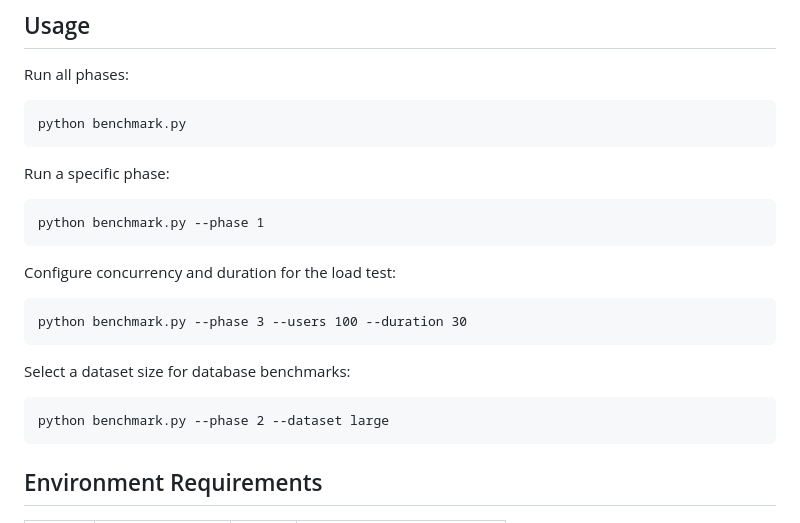
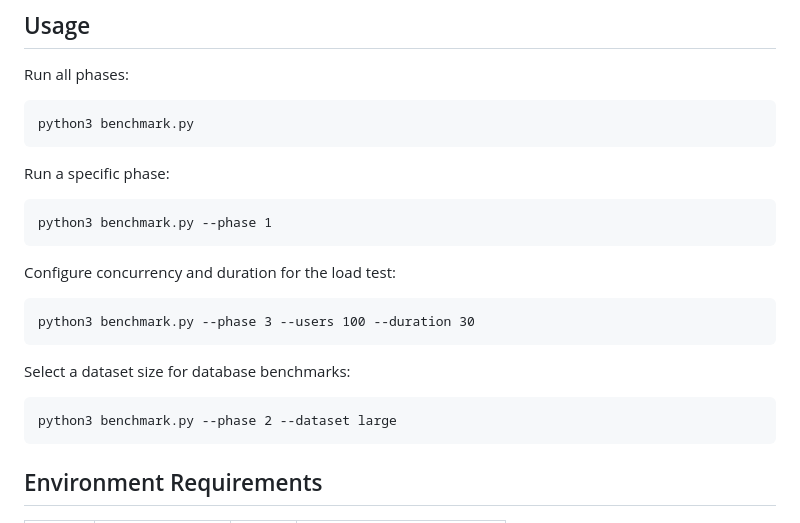
Before and after one commit to palmshed/predicate, a Markdown page: docs/benchmark-methodology.md, the part around the change. GitHub-like rendering.

````diff
--- a/docs/benchmark-methodology.md
+++ b/docs/benchmark-methodology.md
@@ -64,25 +64,25 @@ All tests use `TestClient` and require no external services.
 Run all phases:
 
 ```
-python benchmark.py
+python3 benchmark.py
 ```
 
 Run a specific phase:
 
 ```
-python benchmark.py --phase 1
+python3 benchmark.py --phase 1
 ```
 
 Configure concurrency and duration for the load test:
 
 ```
-python benchmark.py --phase 3 --users 100 --duration 30
+python3 benchmark.py --phase 3 --users 100 --duration 30
 ```
 
 Select a dataset size for database benchmarks:
 
 ```
-python benchmark.py --phase 2 --dataset large
+python3 benchmark.py --phase 2 --dataset large
 ```
 
 ## Environment Requirements
````
Also changed, not shown: CHANGELOG.md (+3 -1 lines), docs/release-notes-v1.0.0.md (added, +54 -0 lines).
